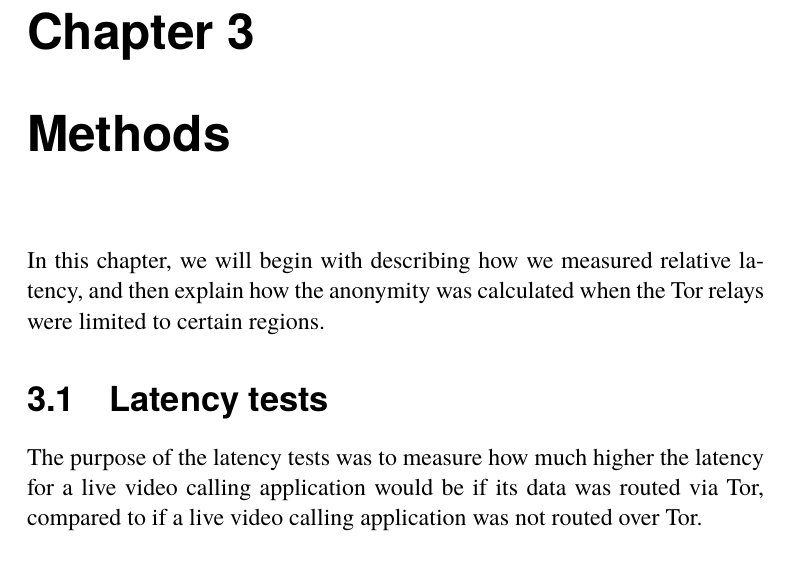
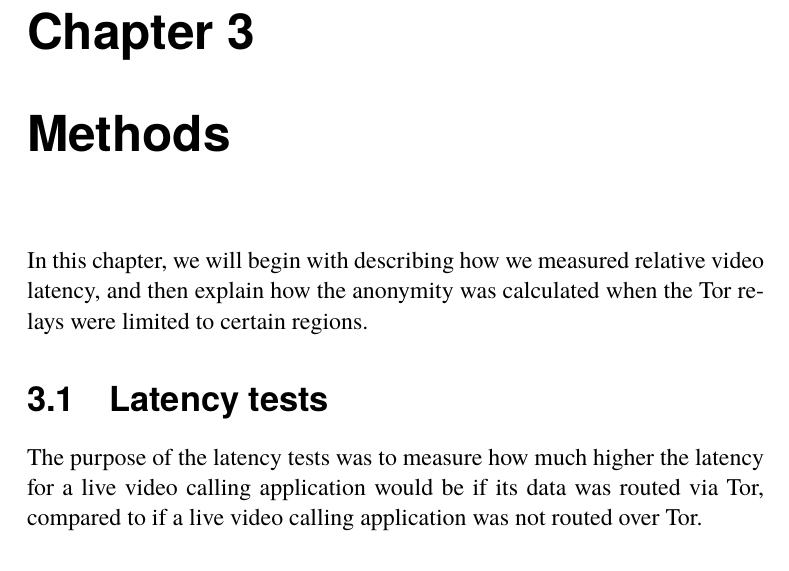
Before and after one commit to akerfel/Tor-video-latency-thesis, a LaTeX thesis (main.tex): part of page 16 of 50, cut so that both start at the same text. Compiled offline with pdfLaTeX.

Commit message:
Latency -> *video* latency in method

```diff
--- a/main.tex
+++ b/main.tex
@@ -169,7 +169,7 @@ The algorithms are difficult for end-users to use however, since they require mo
 Furthermore, while performance has been measured for all these path selection algorithms, some chose to only measure throughput (e.g. \textcite{5684020}), and some measured the performance on simulated networks, not on the live Tor network (e.g. \textcite{CLAPS}). In addition, latency is often measured with ping (e.g. \textcite{wacek2013empirical}), while we focus strictly on the latency induced during live video calls.
 
 \chapter{Methods}
-In this chapter, we will begin with describing how we measured relative latency, and then explain how the anonymity was calculated when the Tor relays were limited to certain regions.
+In this chapter, we will begin with describing how we measured relative video latency, and then explain how the anonymity was calculated when the Tor relays were limited to certain regions.
 
 \section{Latency tests}
 The purpose of the latency tests was to measure how much higher the latency for a live video calling application would be if its data was routed via Tor, compared to if a live video calling application was not routed over Tor.
```
